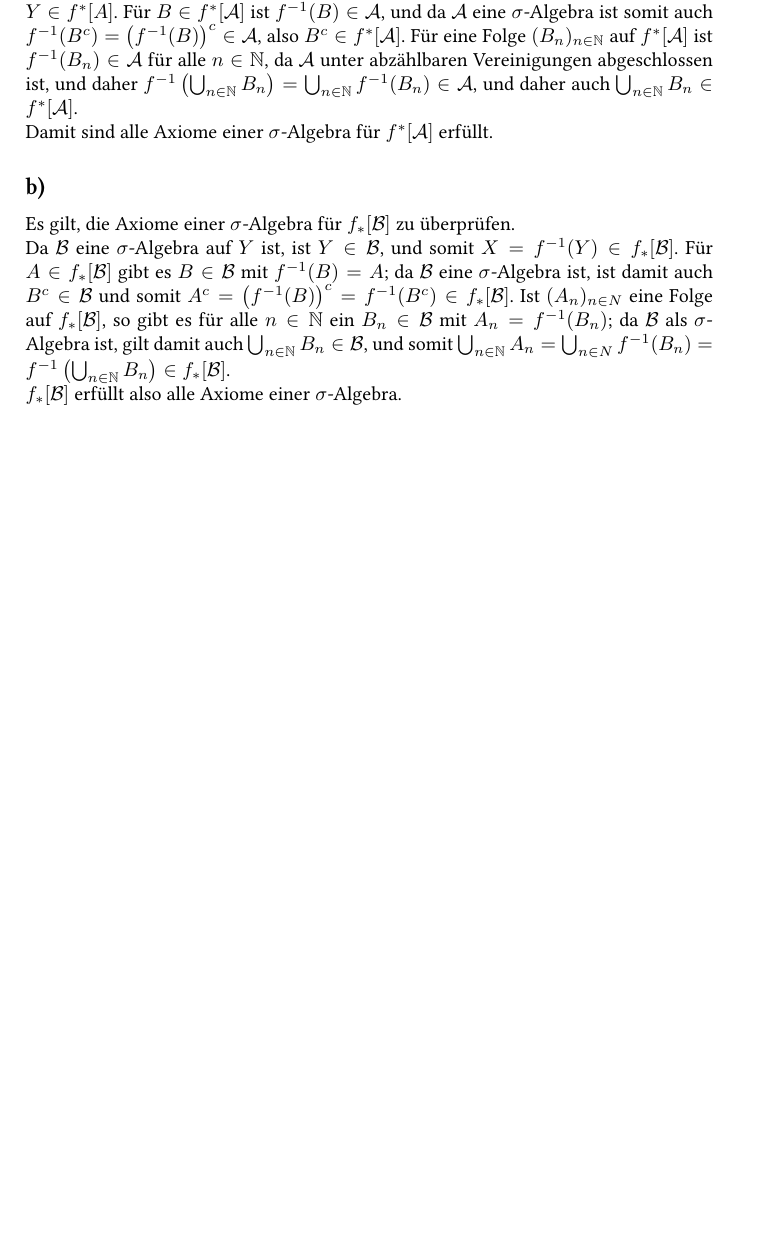
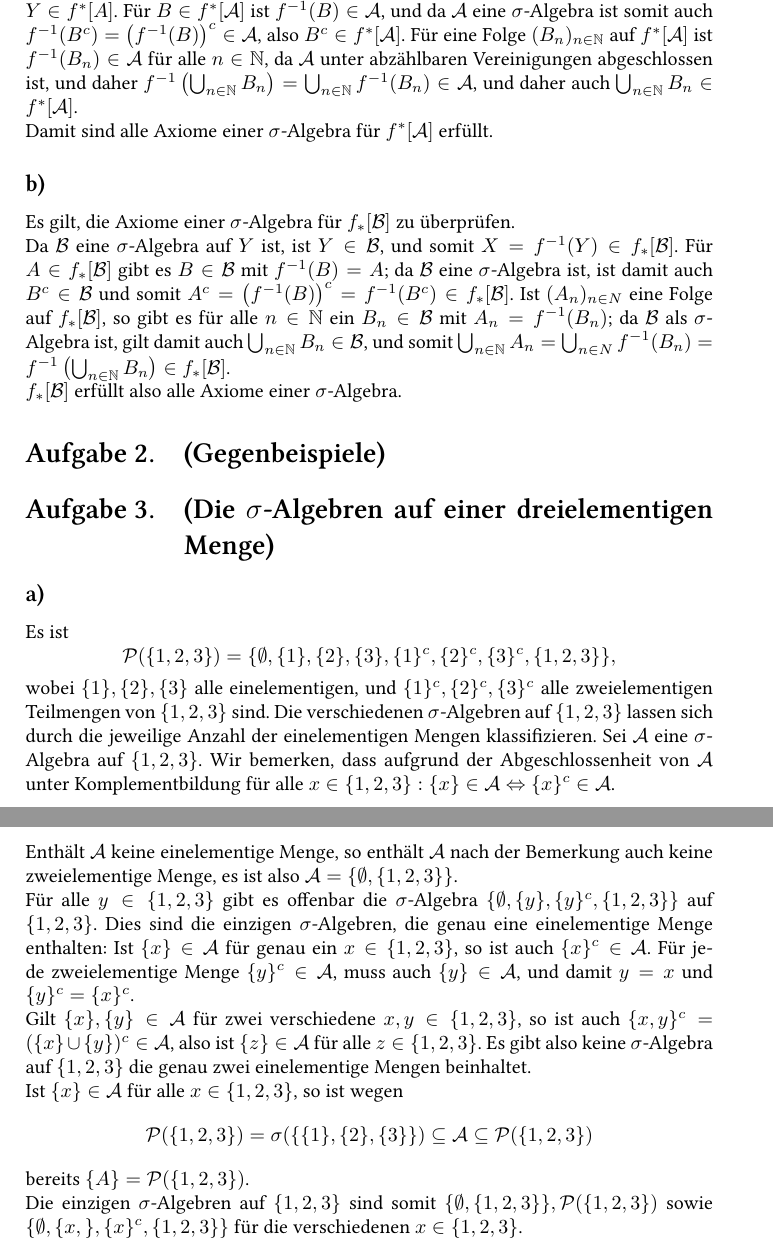
Before and after one commit to cionx/analysis-3-exercises-ws-13-14, a LaTeX document (Blatt 1/Analysis Blatt 1.tex): part of the page before the commit and two parts of pages 1 and 2 of 2 after it, the two joined at a grey line, cut so that both start at the same text, the shorter picture padded with empty space. Compiled offline with XeLaTeX.

Commit message:
Blatt 1, Aufgabe 3 getippt.

```diff
--- a/Blatt 1/Analysis Blatt 1.tex
+++ b/Blatt 1/Analysis Blatt 1.tex
@@ -87,4 +87,31 @@ $f_*[\mc{B}]$ erfüllt also alle Axiome einer $\sigma$-Algebra.
 
 
 
+\section{(Gegenbeispiele)}
+
+
+
+
+
+\section{(Die $\sigma$-Algebren auf einer dreielementigen Menge)}
+
+\subsection{}
+Es ist \[\mc{P}(\{1,2,3\}) = \{\emptyset, \{1\}, \{2\}, \{3\}, \{1\}^c, \{2\}^c, \{3\}^c, \{1,2,3\}\},\] wobei $\{1\}, \{2\}, \{3\}$ alle einelementigen, und $\{1\}^c, \{2\}^c, \{3\}^c$ alle zweielementigen Teilmengen von $\{1,2,3\}$ sind.
+Die verschiedenen $\sigma$-Algebren auf $\{1,2,3\}$ lassen sich durch die jeweilige Anzahl der einelementigen Mengen klassifizieren. Sei $\mc{A}$ eine $\sigma$-Algebra auf $\{1,2,3\}$. Wir bemerken, dass aufgrund der Abgeschlossenheit von $\mc{A}$ unter Komplementbildung für alle $x \in \{1,2,3\} :\{x\} \in \mc{A} \Leftrightarrow \{x\}^c \in \mc{A}$.
+
+Enthält $\mc{A}$ keine einelementige Menge, so enthält $\mc{A}$ nach der Bemerkung auch keine zweielementige Menge, es ist also $\mc{A} = \{\emptyset, \{1,2,3\}\}$.
+
+Für alle $y \in \{1,2,3\}$ gibt es offenbar die $\sigma$-Algebra $\{\emptyset, \{y\}, \{y\}^c, \{1,2,3\}\}$ auf $\{1,2,3\}$. Dies sind die einzigen $\sigma$-Algebren, die genau eine einelementige Menge enthalten: Ist $\{x\} \in \mc{A}$ für genau ein $x \in \{1,2,3\}$, so ist auch $\{x\}^c \in \mc{A}$. Für jede zweielementige Menge $\{y\}^c \in \mc{A}$, muss auch $\{y\} \in \mc{A}$, und damit $y = x$ und $\{y\}^c = \{x\}^c$.
+
+Gilt $\{x\}, \{y\} \in \mc{A}$ für zwei verschiedene $x,y \in \{1,2,3\}$, so ist auch $\{x,y\}^c = (\{x\} \cup \{y\})^c \in \mc{A}$, also ist $\{z\} \in \mc{A}$ für alle $z \in \{1,2,3\}$. Es gibt also keine $\sigma$-Algebra auf $\{1,2,3\}$ die genau zwei einelementige Mengen beinhaltet.
+
+Ist $\{x\} \in \mc{A}$ für alle $x \in \{1,2,3\}$, so ist wegen \[\mc{P}(\{1,2,3\}) = \sigma(\{\{1\},\{2\},\{3\}\}) \subseteq \mc{A} \subseteq \mc{P}(\{1,2,3\})\] bereits $\mc\{A\} = \mc{P}(\{1,2,3\})$.
+
+Die einzigen $\sigma$-Algebren auf $\{1,2,3\}$ sind somit $\{\emptyset,\{1,2,3\}\}, \mc{P}(\{1,2,3\})$ sowie $\{\emptyset, \{x,\}, \{x\}^c, \{1,2,3\}\}$ für die verschiedenen $x \in \{1,2,3\}$.
+
+
+
+
+
+
 \end{document}
```
Also changed, not shown: Blatt 1/Analysis Blatt 1.pdf.
